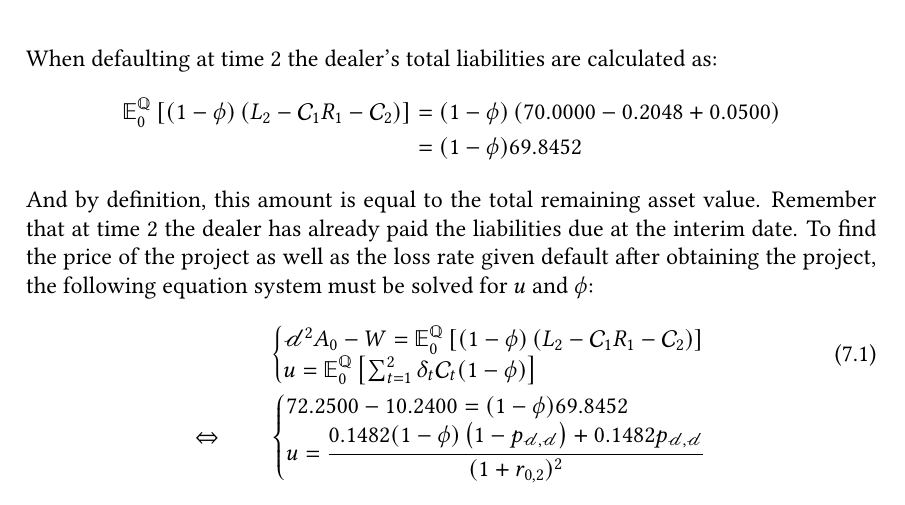
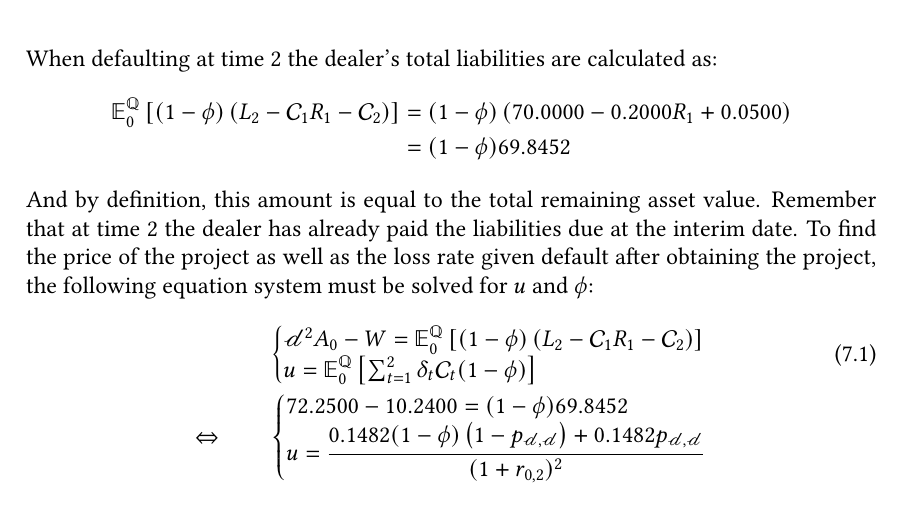
Before and after one commit to sebastianbaltser/master-thesis, a LaTeX thesis (thesis/main.tex, which reads thesis/content/body-matter/swap-contract/swap-examples.tex): part of page 73 of 77, cut so that both start at the same text. Compiled offline with pdfLaTeX.

Commit message:
Simplify equation
Co-authored-by: Sebastian Baltser <52928866+sebastianbaltser@users.noreply.github.com>

```diff
--- a/thesis/content/body-matter/swap-contract/swap-examples.tex
+++ b/thesis/content/body-matter/swap-contract/swap-examples.tex
@@ -233,7 +233,7 @@
                     \right)
                 \right]
                 &=
-                (1-\phi)\left(\num{70} - \num{0.204801} + \num{0.05}\right)\\
+                (1-\phi)\left(\num{70} - \num{0.2}R_{1} + \num{0.05}\right)\\
                 &=
                 (1-\phi)\num{69.8452}
             \end{align*}
```
